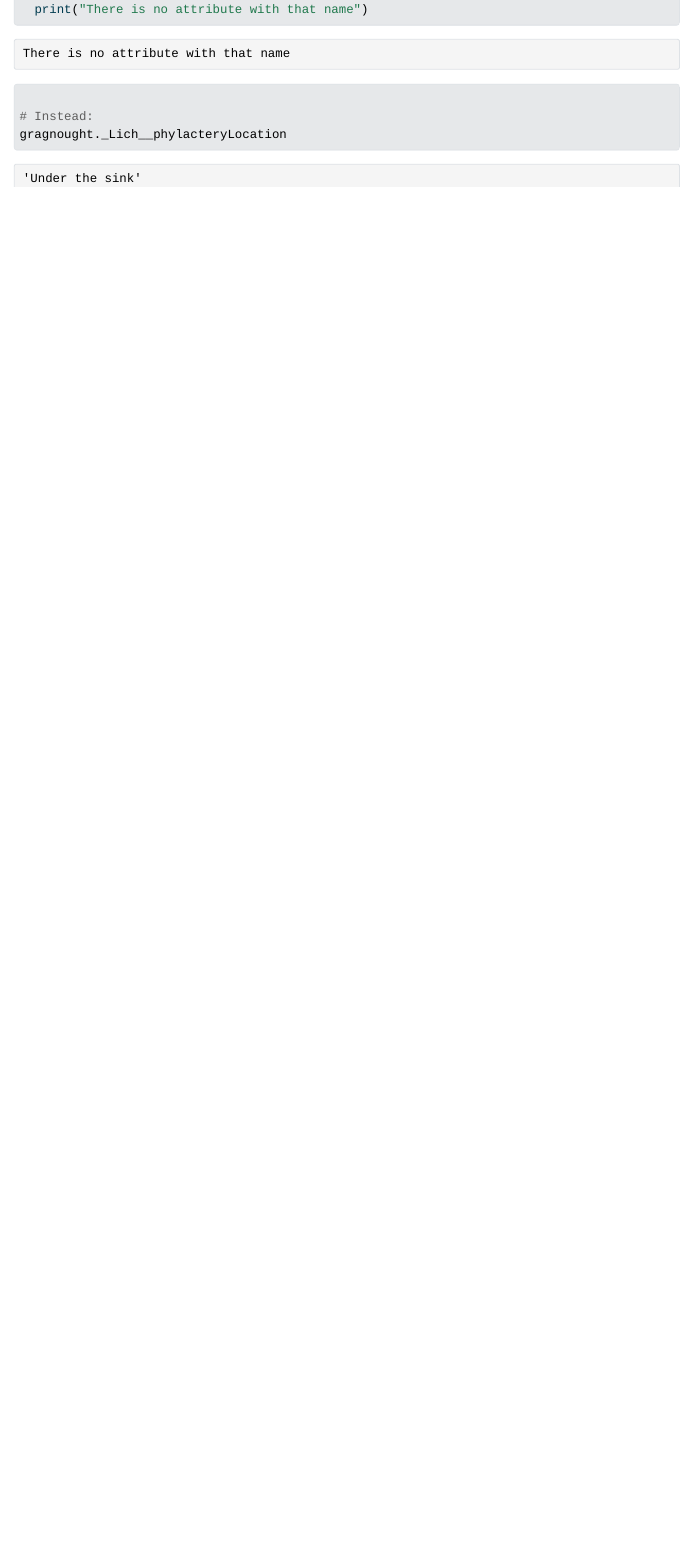
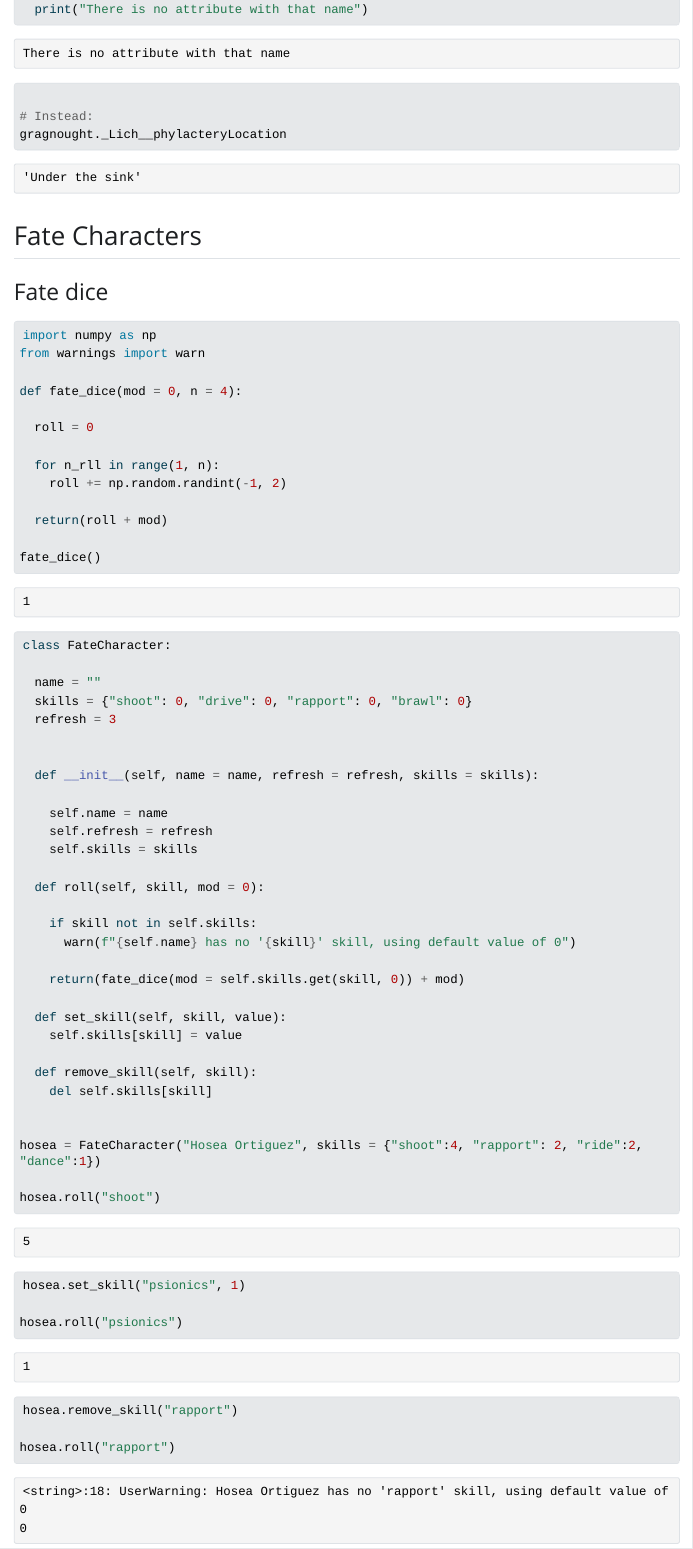
Before and after one commit to dave-lovell/python-playground, a Quarto document (R/rolling-dice.qmd): the page in a window 1100 px wide, from 2080 px down before the commit and from 2110 px down after it, so that both start at the same text. The pictures show the output file R/rolling-dice.html that the author committed with the source, opened offline; Quarto's library style sheets are replaced by a plain one without menus; long lines of code are wrapped.

Commit message:
adding some fate characters

````diff
--- a/R/rolling-dice.qmd
+++ b/R/rolling-dice.qmd
@@ -79,3 +78,63 @@ except AttributeError:
 # Instead:
 gragnought._Lich__phylacteryLocation
 ```
+## Fate Characters
+
+### Fate dice
+
+```{python fate_dice}
+import numpy as np
+from warnings import warn
+
+def fate_dice(mod = 0, n = 4):
+
+  roll = 0
+
+  for n_rll in range(1, n):
+    roll += np.random.randint(-1, 2)
+
+  return(roll + mod)
+
+fate_dice()
+
+class FateCharacter:
+
+  name = ""
+  skills = {"shoot": 0, "drive": 0, "rapport": 0, "brawl": 0}
+  refresh = 3
+
+
+  def __init__(self, name = name, refresh = refresh, skills = skills):
+
+    self.name = name
+    self.refresh = refresh
+    self.skills = skills
+
+  def roll(self, skill, mod = 0):
+
+    if skill not in self.skills:
+      warn(f"{self.name} has no '{skill}' skill, using default value of 0")
+
+    return(fate_dice(mod = self.skills.get(skill, 0)) + mod)
+
+  def set_skill(self, skill, value):
+    self.skills[skill] = value
+
+  def remove_skill(self, skill):
+    del self.skills[skill]
+
+
+hosea = FateCharacter("Hosea Ortiguez", skills = {"shoot":4, "rapport": 2, "ride":2, "dance":1})
+
+hosea.roll("shoot")
+
+hosea.set_skill("psionics", 1)
+
+hosea.roll("psionics")
+
+hosea.remove_skill("rapport")
+
+hosea.roll("rapport")
+
+
+```
````
Also changed, not shown: R/rolling-dice.html, R/rolling-dice.qmd (7 more changed lines).
